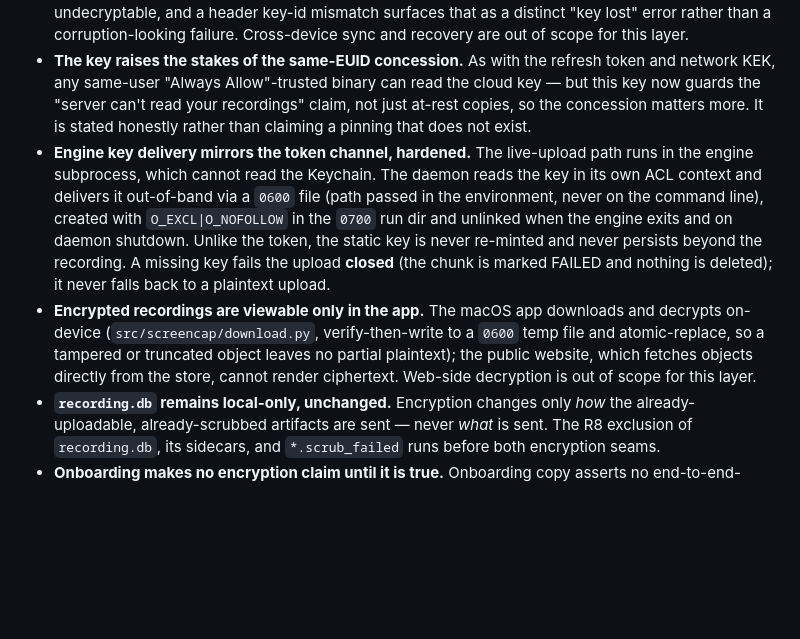
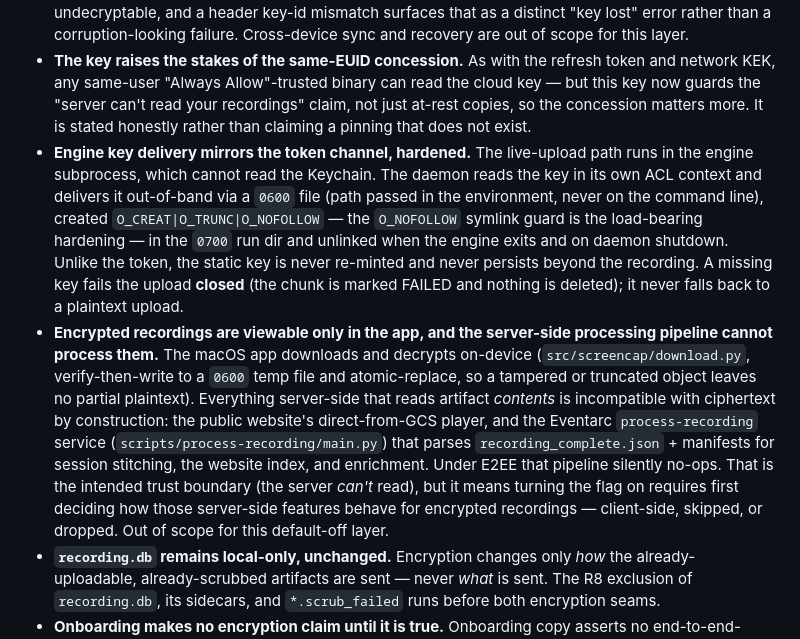
Before and after one commit to eeshsaxena/screencap, a Markdown page: SECURITY.md, the part around the change. GitHub-like rendering; blank space fills up the shorter version.

```diff
--- a/SECURITY.md
+++ b/SECURITY.md
@@ -46,8 +46,8 @@ An optional client-side encryption layer makes a cloud upload unreadable by the
 - **The client encrypts before upload; the server holds only ciphertext.** A cloud recording's artifacts are encrypted on-device (AES-256-GCM, framed — `src/screencap/cloud_crypto.py`) *after* the existing privacy scrub and *before* the signed-URL PUT, at every upload site (the batch/terminal seam in `upload.py` and the live during-recording seam in `chunk_processor.py`). The signing Cloud Function and object store never see plaintext, and the signer needs no change — it only signs URLs, never reads bytes. This is a stronger claim than the network-body or at-rest encryption: it protects recordings from the server itself, reversing the prior server-readable posture.
 - **Device-held key; lost-key-is-unrecoverable.** The cloud key is a 256-bit key in the login Keychain (service `com.screencap.e2ee`), created only in a foreground context (`screencap login`) under the same default "Always Allow" ACL as the auth refresh token and the network KEK. There is no escrow and no recovery: a lost Keychain entry makes every recording encrypted under it permanently undecryptable, and a header key-id mismatch surfaces that as a distinct "key lost" error rather than a corruption-looking failure. Cross-device sync and recovery are out of scope for this layer.
 - **The key raises the stakes of the same-EUID concession.** As with the refresh token and network KEK, any same-user "Always Allow"-trusted binary can read the cloud key — but this key now guards the "server can't read your recordings" claim, not just at-rest copies, so the concession matters more. It is stated honestly rather than claiming a pinning that does not exist.
-- **Engine key delivery mirrors the token channel, hardened.** The live-upload path runs in the engine subprocess, which cannot read the Keychain. The daemon reads the key in its own ACL context and delivers it out-of-band via a `0600` file (path passed in the environment, never on the command line), created with `O_EXCL|O_NOFOLLOW` in the `0700` run dir and unlinked when the engine exits and on daemon shutdown. Unlike the token, the static key is never re-minted and never persists beyond the recording. A missing key fails the upload **closed** (the chunk is marked FAILED and nothing is deleted); it never falls back to a plaintext upload.
-- **Encrypted recordings are viewable only in the app.** The macOS app downloads and decrypts on-device (`src/screencap/download.py`, verify-then-write to a `0600` temp file and atomic-replace, so a tampered or truncated object leaves no partial plaintext); the public website, which fetches objects directly from the store, cannot render ciphertext. Web-side decryption is out of scope for this layer.
+- **Engine key delivery mirrors the token channel, hardened.** The live-upload path runs in the engine subprocess, which cannot read the Keychain. The daemon reads the key in its own ACL context and delivers it out-of-band via a `0600` file (path passed in the environment, never on the command line), created `O_CREAT|O_TRUNC|O_NOFOLLOW` — the `O_NOFOLLOW` symlink guard is the load-bearing hardening — in the `0700` run dir and unlinked when the engine exits and on daemon shutdown. Unlike the token, the static key is never re-minted and never persists beyond the recording. A missing key fails the upload **closed** (the chunk is marked FAILED and nothing is deleted); it never falls back to a plaintext upload.
+- **Encrypted recordings are viewable only in the app, and the server-side processing pipeline cannot process them.** The macOS app downloads and decrypts on-device (`src/screencap/download.py`, verify-then-write to a `0600` temp file and atomic-replace, so a tampered or truncated object leaves no partial plaintext). Everything server-side that reads artifact *contents* is incompatible with ciphertext by construction: the public website's direct-from-GCS player, and the Eventarc `process-recording` service (`scripts/process-recording/main.py`) that parses `recording_complete.json` + manifests for session stitching, the website index, and enrichment. Under E2EE that pipeline silently no-ops. That is the intended trust boundary (the server *can't* read), but it means turning the flag on requires first deciding how those server-side features behave for encrypted recordings — client-side, skipped, or dropped. Out of scope for this default-off layer.
 - **`recording.db` remains local-only, unchanged.** Encryption changes only *how* the already-uploadable, already-scrubbed artifacts are sent — never *what* is sent. The R8 exclusion of `recording.db`, its sidecars, and `*.scrub_failed` runs before both encryption seams.
 - **Onboarding makes no encryption claim until it is true.** Onboarding copy asserts no end-to-end-encryption / "we can't watch" / pricing claim while the flag is off (enforced by the `OnboardingStepPolicy` honesty-gate test). Any future E2EE claim added to the UI must be gated on the same `cloud_e2ee_enabled` runtime signal that gates encryption, so a flag-off build never shows a claim the system is not keeping.
 
```
Also changed, not shown: docs/plans/2026-07-06-002-feat-e2ee-cloud-onboarding-plan.md (+5 -5 lines).
